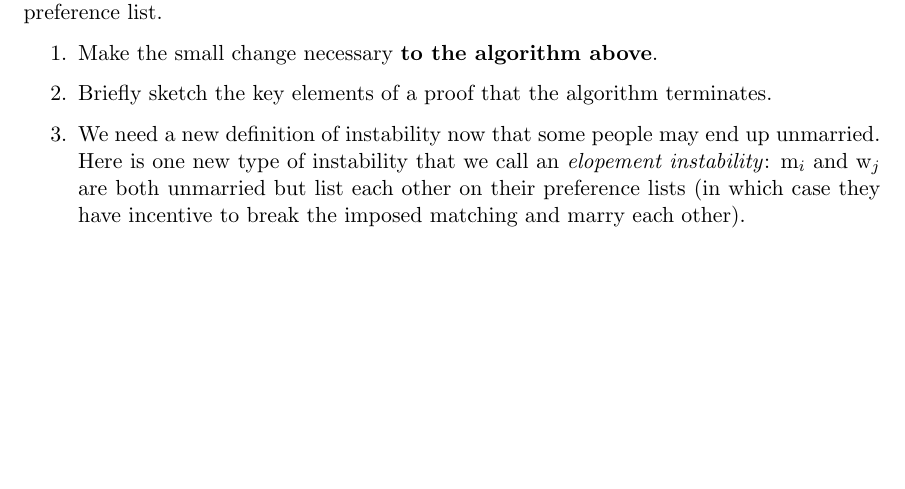
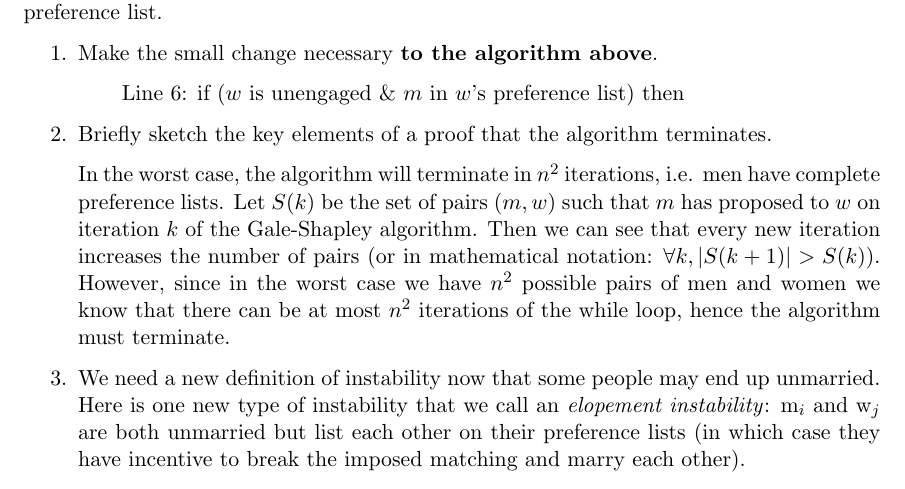
Before and after one commit to Tdarra/CPSC320, a LaTeX problem sheet (Ass2/AssignmentC320_2.tex): part of page 6 of 9, cut so that both start at the same text, the shorter picture padded with empty space. Compiled offline with pdfLaTeX.

Commit message:
Question 2

```diff
--- a/Ass2/AssignmentC320_2.tex
+++ b/Ass2/AssignmentC320_2.tex
@@ -374,10 +374,16 @@ With one small change, we can apply this algorithm and ensure that the
 (not necessarily perfect) matching produced never marries a person to
 someone they left off of their preference list.
 \begin{enumerate}
-\item Make the small change necessary \textbf{to the algorithm above}.
-\item Briefly sketch the key elements of a proof that the algorithm
-   terminates.
-\item We need a new definition of instability now that some people may
+	\item Make the small change necessary \textbf{to the algorithm above}.
+
+	\qquad Line 6: if ($w$ is unengaged \& $m$ in $w$'s preference list) then
+
+	\item Briefly sketch the key elements of a proof that the algorithm terminates.
+
+	In the worst case, the algorithm will terminate in $n^2$ iterations, i.e. men have complete preference lists. Let $S(k)$ be the set of pairs $(m, w)$ such that $m$ has proposed to $w$ on iteration $k$ of the Gale-Shapley algorithm. Then we can see that every new iteration increases the number of pairs (or in mathematical notation: $\forall k, |S(k+1)| > S(k)$). However, since in the worst case we have $n^2$ possible pairs of men and women we know that there can be at most $n^2$ iterations of the while loop, hence the algorithm must terminate.
+
+
+	\item We need a new definition of instability now that some people may
    end up unmarried. Here is one new type of instability that we call
    an \emph{elopement instability}: m$_i$ and w$_j$ are both unmarried but list
    each other on their preference lists (in which case they have
```
Also changed, not shown: Ass2/AssignmentC320_2.tex (2 more changed lines).
